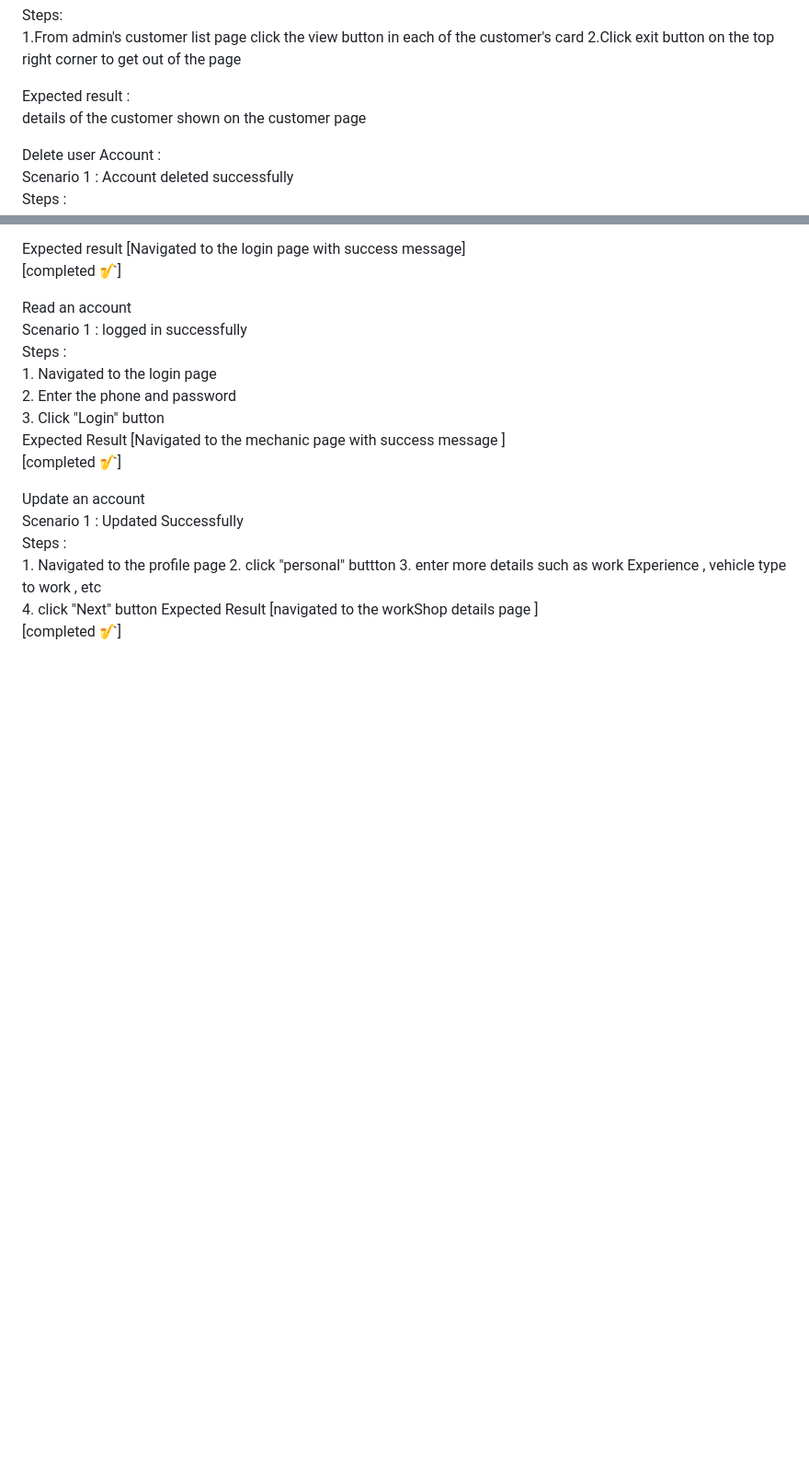
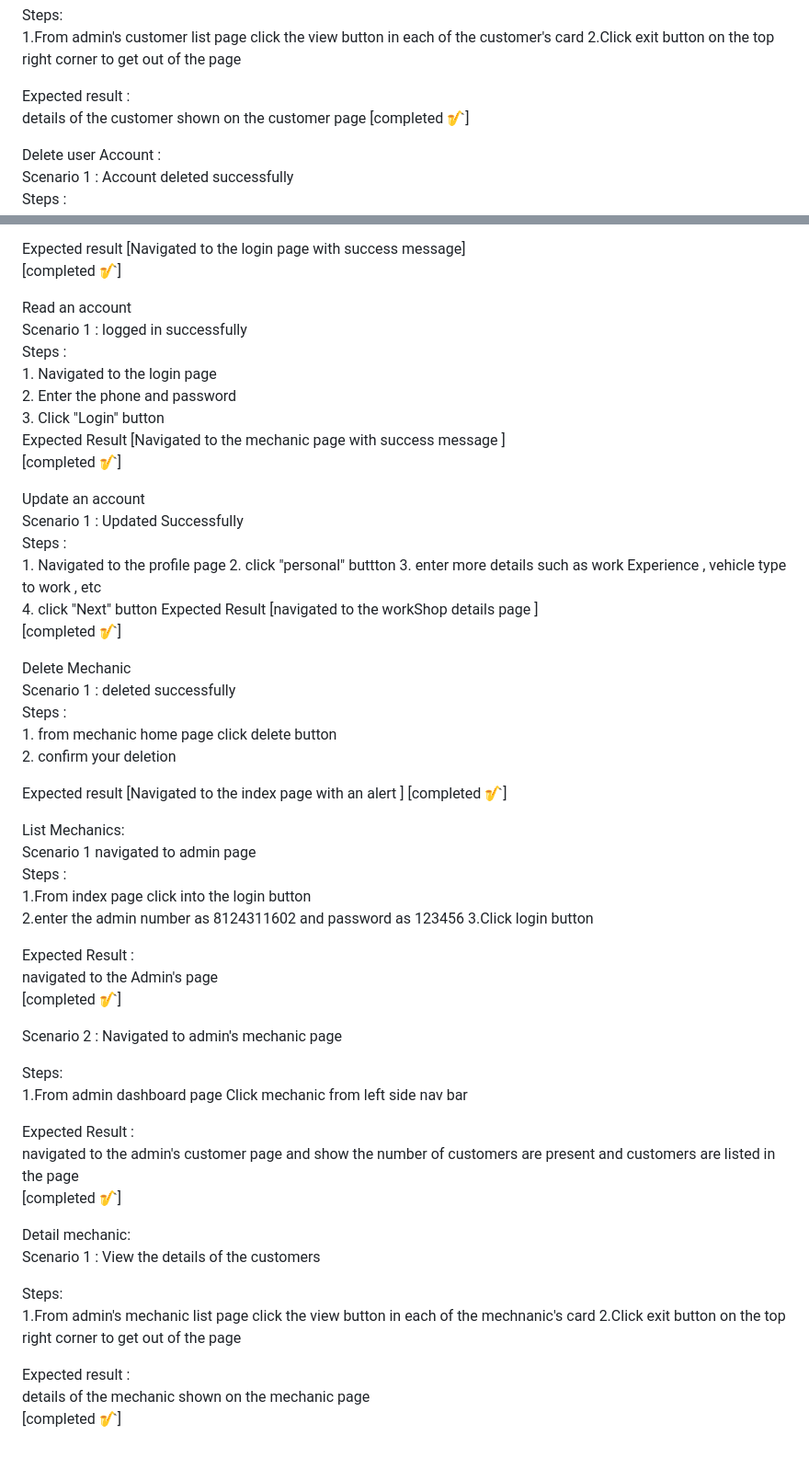
Before and after one commit to fssa-batch3/abdulrazak.nasriudeen__web_project, a Markdown page: README.md, 2 parts joined by grey strips. Shown at 92% size. Rendered like a GitHub page; blank space fills up the shorter version.

Commit message:
added readme for 2 module

```diff
--- a/README.md
+++ b/README.md
@@ -77,6 +77,7 @@ Steps:
 
 Expected result :
     details of the customer shown on the customer page
+   [completed 🎷]
 
 
 
@@ -126,3 +127,45 @@ Steps :
        4. click "Next" button
 Expected Result [navigated to the workShop details page ]
  [completed 🎷]
+
+Delete Mechanic
+Scenario 1 : deleted successfully
+Steps :
+    1. from mechanic home page click delete button
+    2. confirm your deletion
+
+Expected result [Navigated to the index page with an alert ]
+ [completed 🎷]
+
+
+ List Mechanics:
+Scenario 1   navigated to admin page
+Steps :
+  1.From index page click into the login button
+  2.enter the admin number as 8124311602 and password as 123456
+  3.Click login button
+
+
+Expected Result :
+  navigated to the Admin's page
+  [completed 🎷]
+
+Scenario 2 : Navigated to admin's mechanic page
+
+Steps:
+   1.From admin dashboard page Click mechanic from left side nav bar
+
+Expected Result :
+   navigated to the admin's customer page and show the number of customers are present and customers are listed in the page
+   [completed 🎷]
+
+Detail mechanic:
+Scenario 1 :  View the details of the customers
+
+Steps:
+    1.From admin's mechanic list page click the view button in each of the mechnanic's card
+    2.Click exit button on the top right corner to get out of the page
+
+Expected result :
+    details of the mechanic shown on the mechanic page
+    [completed 🎷]
```
